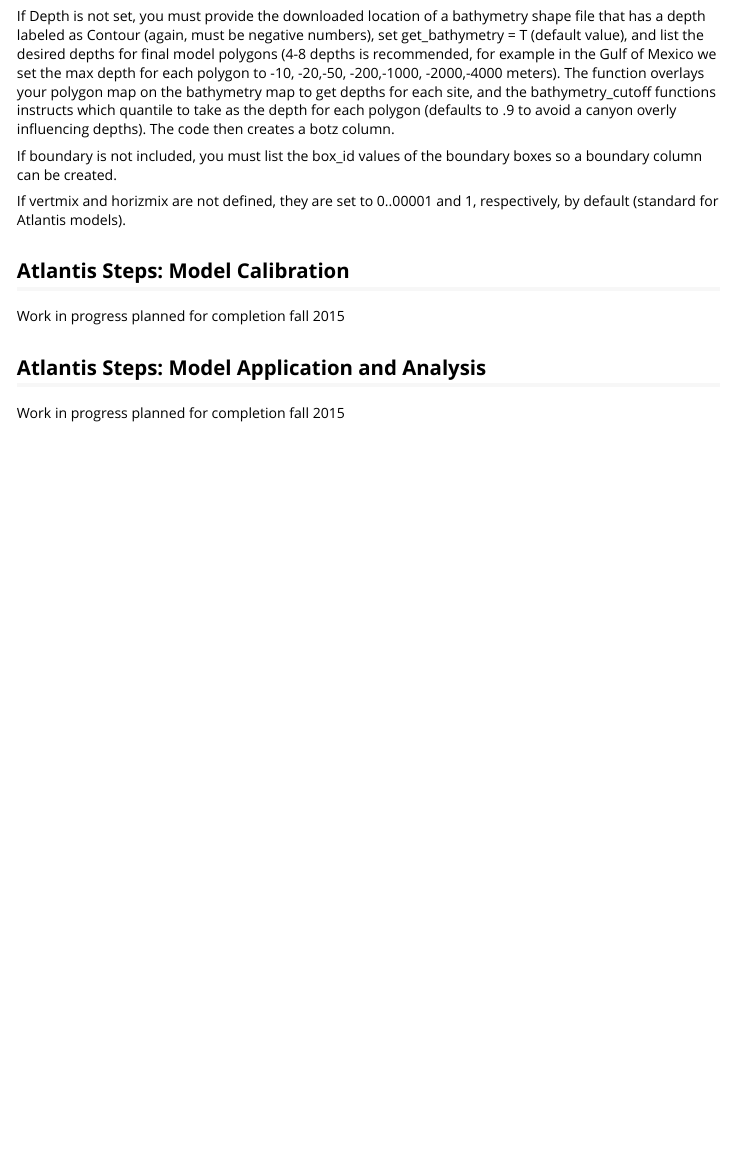
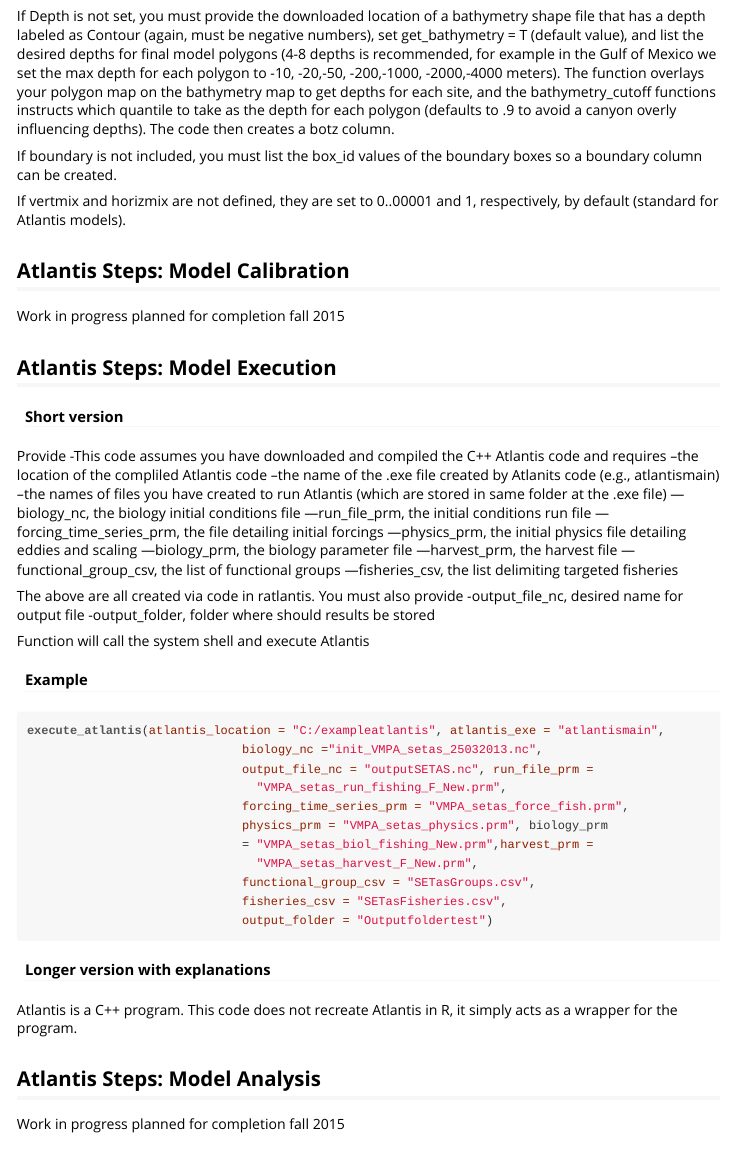
Before and after one commit to r4atlantis/ratlantis, an R Markdown document (vignettes/ratlantis_vignette.Rmd): the page in a window 1100 px wide, from 1640 px down. The pictures show the output file vignettes/ratlantis_vignette.html that the author committed with the source, opened offline; long lines of code are wrapped.

Commit message:
added argument to execute_atlantis to specify .exe file name and changed how output folder was called;  updated vignette

````diff
--- a/vignettes/ratlantis_vignette.Rmd
+++ b/vignettes/ratlantis_vignette.Rmd
@@ -124,6 +124,52 @@
 
 Work in progress planned for completion fall 2015
 
-## Atlantis Steps:  Model Application and Analysis
+## Atlantis Steps:  Model Execution
+
+####Short version
+Provide
+-This code assumes you have downloaded and compiled the C++ Atlantis code and requires
+--the location of the compliled Atlantis code
+--the name of the .exe file created by Atlanits code (e.g., atlantismain)
+--the names of files you have created to run Atlantis (which are stored in same
+folder at the .exe file)
+---biology_nc, the biology initial conditions file
+---run_file_prm, the initial conditions run file
+---forcing_time_series_prm, the file detailing initial forcings
+---physics_prm, the initial physics file detailing eddies and scaling
+---biology_prm, the biology parameter file
+---harvest_prm, the harvest file
+---functional_group_csv, the list of functional groups
+---fisheries_csv, the list delimiting targeted fisheries
+
+The above are all created via code in ratlantis.  You must also provide
+-output_file_nc, desired name for output file
+-output_folder, folder where should results be stored
+
+Function will call the system shell and execute Atlantis
+
+#### Example
+
+```r
+execute_atlantis(atlantis_location = "C:/exampleatlantis", atlantis_exe = "atlantismain",
+                              biology_nc ="init_VMPA_setas_25032013.nc",
+                              output_file_nc = "outputSETAS.nc", run_file_prm =
+                                "VMPA_setas_run_fishing_F_New.prm",
+                              forcing_time_series_prm = "VMPA_setas_force_fish.prm",
+                              physics_prm = "VMPA_setas_physics.prm", biology_prm
+                              = "VMPA_setas_biol_fishing_New.prm",harvest_prm =
+                                "VMPA_setas_harvest_F_New.prm",
+                              functional_group_csv = "SETasGroups.csv",
+                              fisheries_csv = "SETasFisheries.csv",
+                              output_folder = "Outputfoldertest")
+
+```
+
+####Longer version with explanations
+
+Atlantis is a C++ program.  This code does not recreate Atlantis in R, it simply
+acts as a wrapper for the program.
+
+## Atlantis Steps:  Model Analysis
 
 Work in progress planned for completion fall 2015
````
Also changed, not shown: R/execute_atlantis.R (+7 -3 lines), vignettes/ratlantis_vignette.html, 1 other file.
